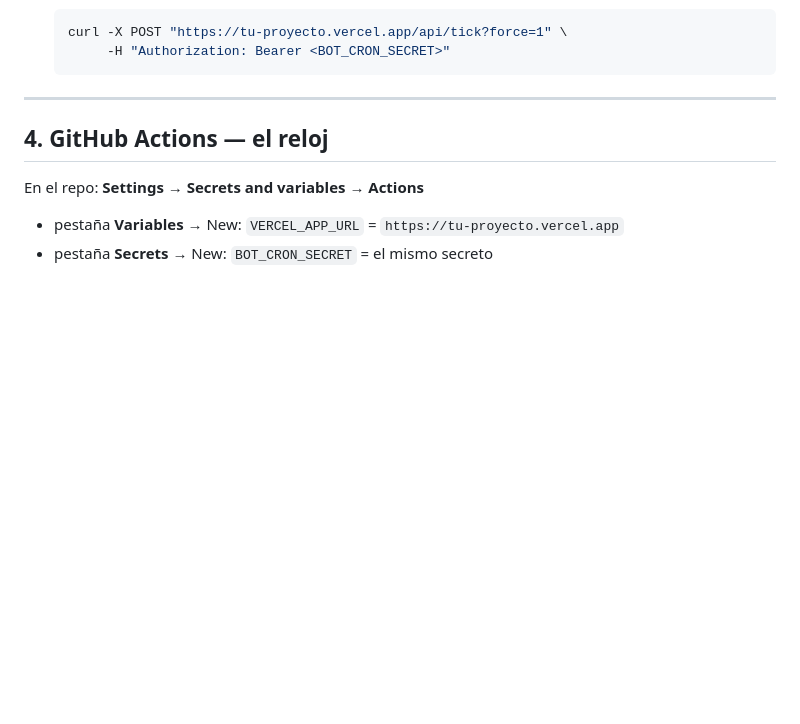
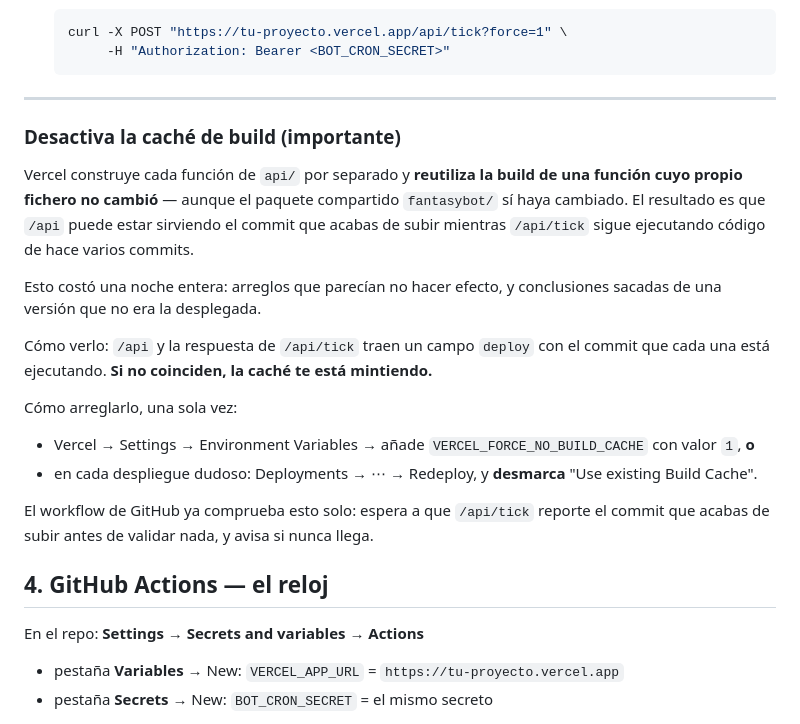
Before and after one commit to guidojacoo/AprendeYa, a Markdown page: fantasybot-serverless/DEPLOY.md, the part around the change. Rendered like a GitHub page; blank space fills up the shorter version.

Commit message:
Document the build cache that served two vintages at once
Vercel builds each function under api/ separately and reuses the build of one
whose own file did not change, even when the shared package did. So /api can be
serving the commit just pushed while /api/tick still runs code from several
commits earlier — which is what happened tonight, and it is why a series of fixes
appeared not to take and sent me looking for causes in the code rather than in the
deployment.

Written down with how to see it (both endpoints report the commit they are
running, and a mismatch is the cache lying) and the one-time setting that stops
it. This is the only thing in this whole evening that needs a human: it is a
Vercel project setting, not something the repository can decide.

Co-Authored-By: Claude Opus 5 <noreply@anthropic.com>
Claude-Session: https://claude.ai/code/session_01R9zdZDzNJCif5Dhh3oGfKb

````diff
--- a/fantasybot-serverless/DEPLOY.md
+++ b/fantasybot-serverless/DEPLOY.md
@@ -151,6 +151,30 @@ lleve unos días funcionando.
    ```
 
 ---
+
+### Desactiva la caché de build (importante)
+
+Vercel construye cada función de `api/` por separado y **reutiliza la build de
+una función cuyo propio fichero no cambió** — aunque el paquete compartido
+`fantasybot/` sí haya cambiado. El resultado es que `/api` puede estar sirviendo
+el commit que acabas de subir mientras `/api/tick` sigue ejecutando código de
+hace varios commits.
+
+Esto costó una noche entera: arreglos que parecían no hacer efecto, y conclusiones
+sacadas de una versión que no era la desplegada.
+
+Cómo verlo: `/api` y la respuesta de `/api/tick` traen un campo `deploy` con el
+commit que cada una está ejecutando. **Si no coinciden, la caché te está mintiendo.**
+
+Cómo arreglarlo, una sola vez:
+
+* Vercel → Settings → Environment Variables → añade `VERCEL_FORCE_NO_BUILD_CACHE`
+  con valor `1`, **o**
+* en cada despliegue dudoso: Deployments → ⋯ → Redeploy, y **desmarca** "Use
+  existing Build Cache".
+
+El workflow de GitHub ya comprueba esto solo: espera a que `/api/tick` reporte el
+commit que acabas de subir antes de validar nada, y avisa si nunca llega.
 
 ## 4. GitHub Actions — el reloj
 
````
